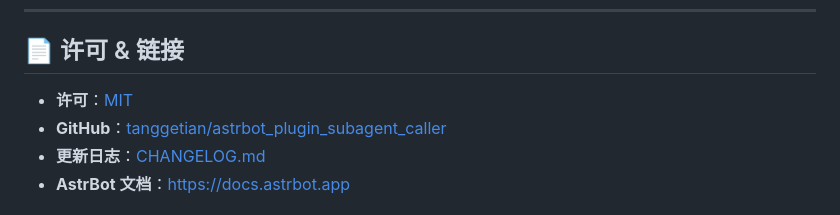
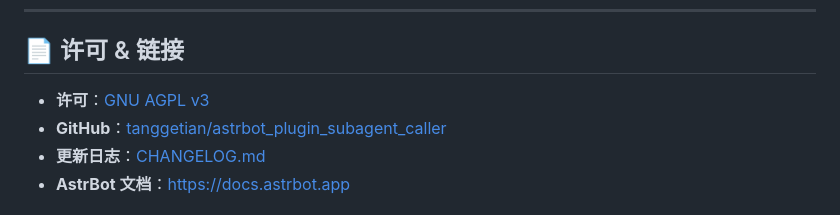
Before and after one commit to tanggetian/astrbot_plugin_subagent_caller, a Markdown page: README.md, the part around the change. GitHub-like rendering.

```diff
--- a/README.md
+++ b/README.md
@@ -347,7 +347,7 @@ WebUI 会按当前 WebUI 语言自动切换。修改 i18n 后**重载插件**生
 
 ## 📄 许可 & 链接
 
-- **许可**：[MIT](LICENSE)
+- **许可**：[GNU AGPL v3](LICENSE)
 - **GitHub**：[tanggetian/astrbot_plugin_subagent_caller](https://github.com/tanggetian/astrbot_plugin_subagent_caller)
 - **更新日志**：[CHANGELOG.md](CHANGELOG.md)
 - **AstrBot 文档**：<https://docs.astrbot.app>
```
